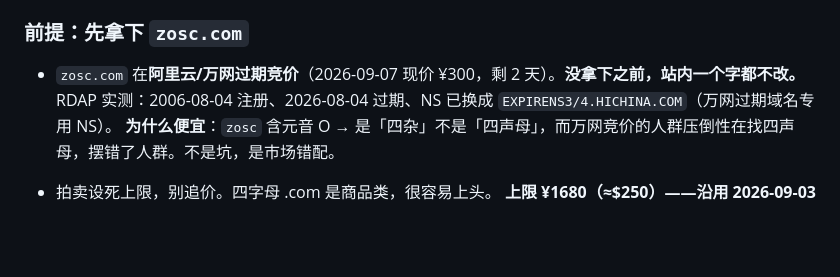
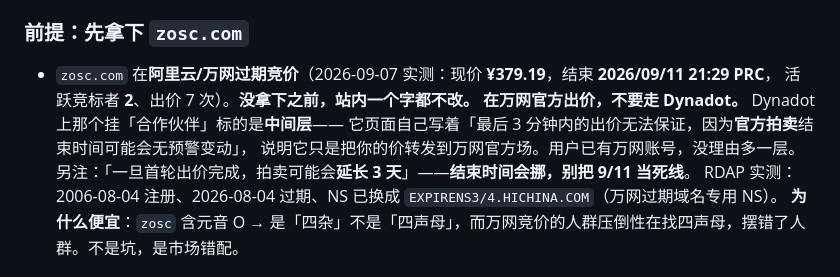
Before and after one commit to zerbLion/zerb-net, a Markdown page: docs/TODO.md, the part around the change. Drawn GitHub-style; blank space fills up the shorter version.

Commit message:
docs: 修正 zosc.com 竞拍事实——走万网官方场，不走 Dynadot 中间层
Dynadot 的「合作伙伴」拍卖是转发层（页面自述最后3分钟无法保证、官方结束时间会变），
用户已有万网账号，直接在官方场出价。实测现价 ¥379.19、结束 09/11 21:29、
活跃竞标者 2；首轮出价后可能延长 3 天，结束时间会挪。上限 ¥1680 不变。

Co-Authored-By: Claude Opus 5 (1M context) <noreply@anthropic.com>
Claude-Session: https://claude.ai/code/session_01PXgxEmKxoTrfsurRVcwASK

```diff
--- a/docs/TODO.md
+++ b/docs/TODO.md
@@ -16,7 +16,12 @@
 - 2026-09-07 改定 **`zosc`**，全称 **`zoscLion`**，读 **"ZOSK"** /zɒsk/（`-sc` 在英语里读 /sk/，同 disc/misc）。
 
 ### 前提：先拿下 `zosc.com`
-- `zosc.com` 在**阿里云/万网过期竞价**（2026-09-07 现价 ¥300，剩 2 天）。**没拿下之前，站内一个字都不改。**
+- `zosc.com` 在**阿里云/万网过期竞价**（2026-09-07 实测：现价 **¥379.19**，结束 **2026/09/11 21:29 PRC**，
+  活跃竞标者 **2**、出价 7 次）。**没拿下之前，站内一个字都不改。**
+  **在万网官方出价，不要走 Dynadot。** Dynadot 上那个挂「合作伙伴」标的是**中间层**——
+  它页面自己写着「最后 3 分钟内的出价无法保证，因为**官方拍卖**结束时间可能会无预警变动」，
+  说明它只是把你的价转发到万网官方场。用户已有万网账号，没理由多一层。
+  另注：「一旦首轮出价完成，拍卖可能会**延长 3 天**」——**结束时间会挪，别把 9/11 当死线**。
   RDAP 实测：2006-08-04 注册、2026-08-04 过期、NS 已换成 `EXPIRENS3/4.HICHINA.COM`（万网过期域名专用 NS）。
   **为什么便宜**：`zosc` 含元音 O → 是「四杂」不是「四声母」，而万网竞价的人群压倒性在找四声母，摆错了人群。不是坑，是市场错配。
 - 拍卖设死上限，别追价。四字母 .com 是商品类，很容易上头。
```
